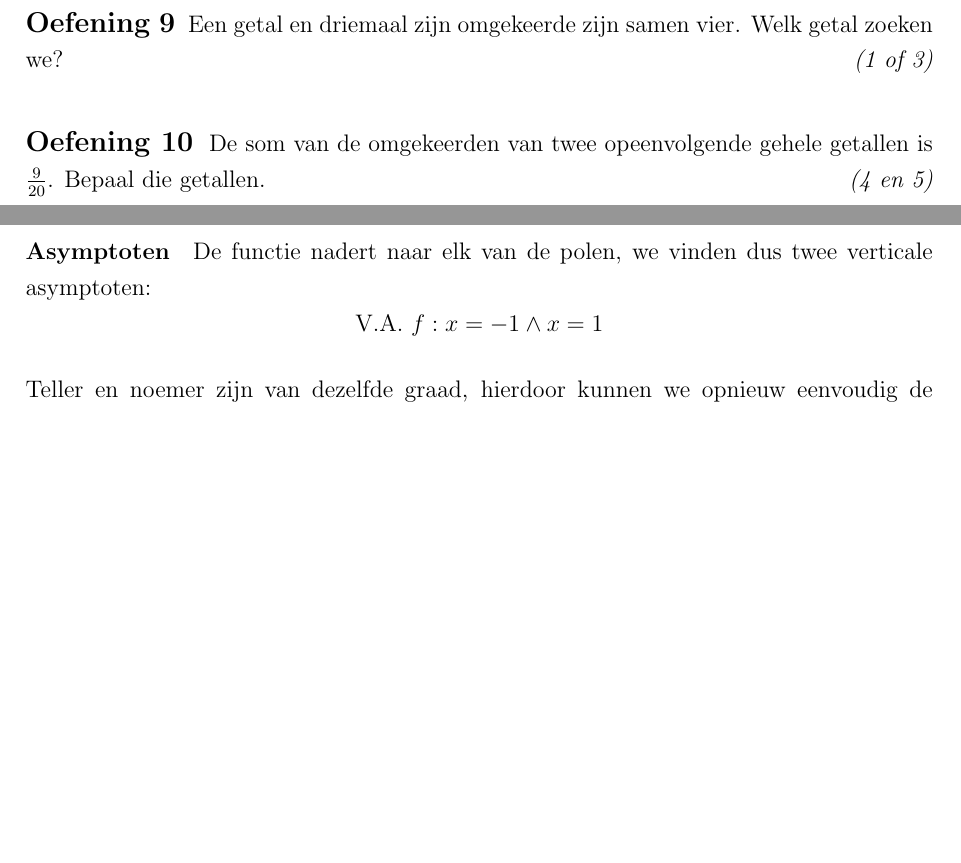
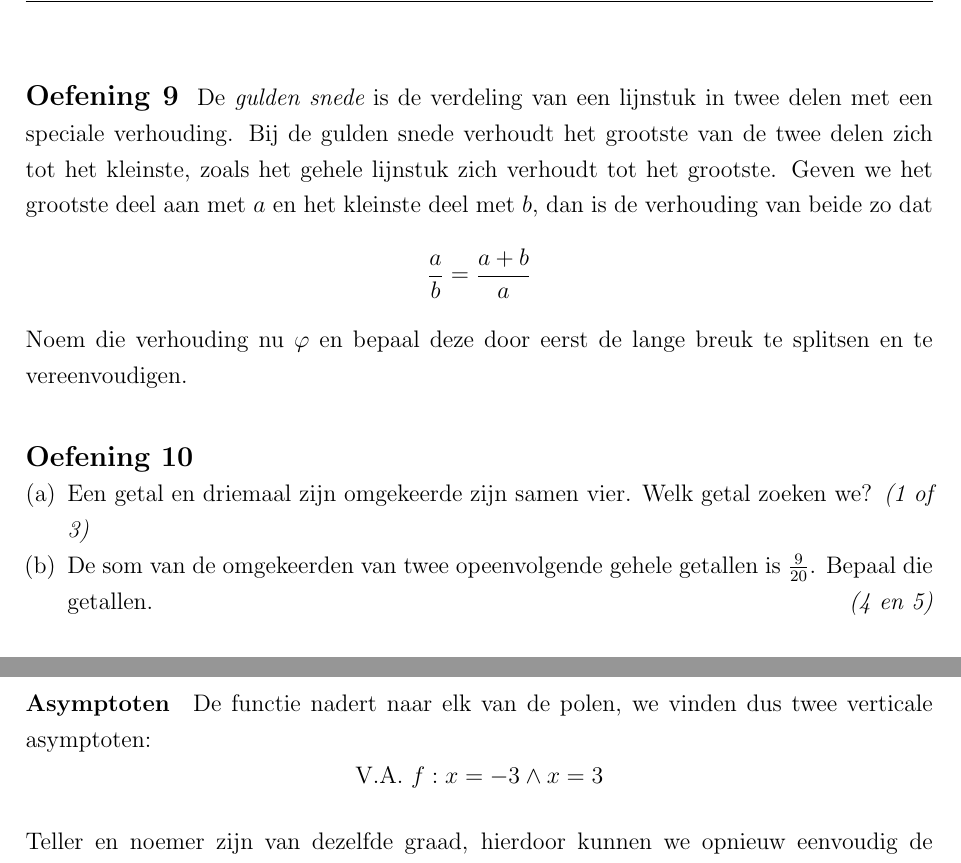
Before and after one commit to gowiz/aso-3gr-3u1u-2006-059, a LaTeX document (src/0103_RationaleFuncties.tex): two parts of pages 5 and 13 of 20 before the commit and two parts of pages 6 and 13 of 20 after it, joined at a grey line, cut at the place of the change, the shorter picture padded with empty space. Compiled offline with pdfLaTeX.

Commit message:
Add exercise about golden ratio

```diff
--- a/src/0103_RationaleFuncties.tex
+++ b/src/0103_RationaleFuncties.tex
@@ -188,11 +189,15 @@ Een vrachtwagen moet 400 ton zand vervoeren en maakt daarvoor een aantal ritten,
 \end{oefening}
 
 \begin{oefening}
-Een getal en driemaal zijn omgekeerde zijn samen vier. Welk getal zoeken we? \hfill {\em (1 of 3)}
+  De {\em gulden snede} is de verdeling van een lijnstuk in twee delen met een speciale verhouding. Bij de gulden snede verhoudt het grootste van de twee delen zich tot het kleinste, zoals het gehele lijnstuk zich verhoudt tot het grootste. Geven we het grootste deel aan met $a$ en het kleinste deel met $b$, dan is de verhouding van beide zo dat $$\dfrac{a}{b}=\dfrac{a+b}{a}$$
+  Noem die verhouding nu $\varphi$ en bepaal deze door eerst de lange breuk te splitsen en te vereenvoudigen.
 \end{oefening}
 
 \begin{oefening}
-De som van de omgekeerden van twee opeenvolgende gehele getallen is $\frac{9}{20}$. Bepaal die getallen. \hfill {\em (4 en 5)}
+  \begin{enumerate}[(a)]
+  \item Een getal en driemaal zijn omgekeerde zijn samen vier. Welk getal zoeken we? \hfill {\em (1 of 3)}
+  \item De som van de omgekeerden van twee opeenvolgende gehele getallen is $\frac{9}{20}$. Bepaal die getallen. \hfill {\em (4 en 5)}
+  \end{enumerate}
 \end{oefening}
 
 \begin{oefening}
@@ -527,7 +530,7 @@ $$\dom f = \mathbb{R} \setminus \{-3, 3\}$$
 
 \paragraph{Asymptoten}
 De functie nadert naar elk van de polen, we vinden dus twee verticale asymptoten:
-$$\text{V.A. } f: x=-1 \wedge x=1$$
+$$\text{V.A. } f: x=-3 \wedge x=3$$
 
 Teller en noemer zijn van dezelfde graad, hierdoor kunnen we opnieuw eenvoudig de horizontale asymptoot bepalen. We delen hiervoor de hoogstegraadsterm van teller door de hoogstegraadsterm van noemer op voorwaarde dat ze van dezelfde graad zijn.
 $$\text{H.A. } f: y=\dfrac{2\color{gray}x^2}{1\color{gray}x^2} \Rightarrow y=2 $$
```
Also changed, not shown: src/0103_RationaleFuncties.tex (7 more changed lines).
